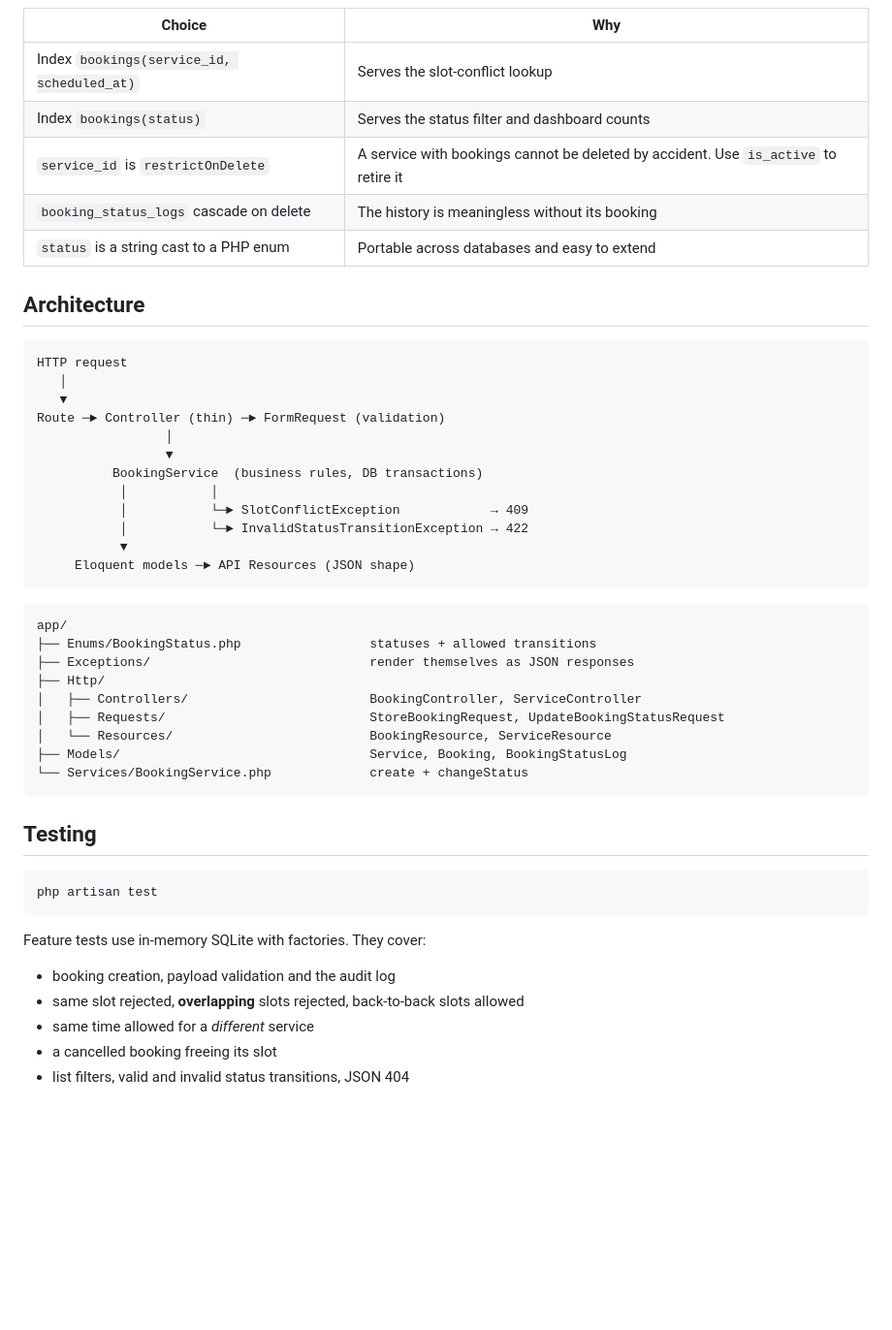
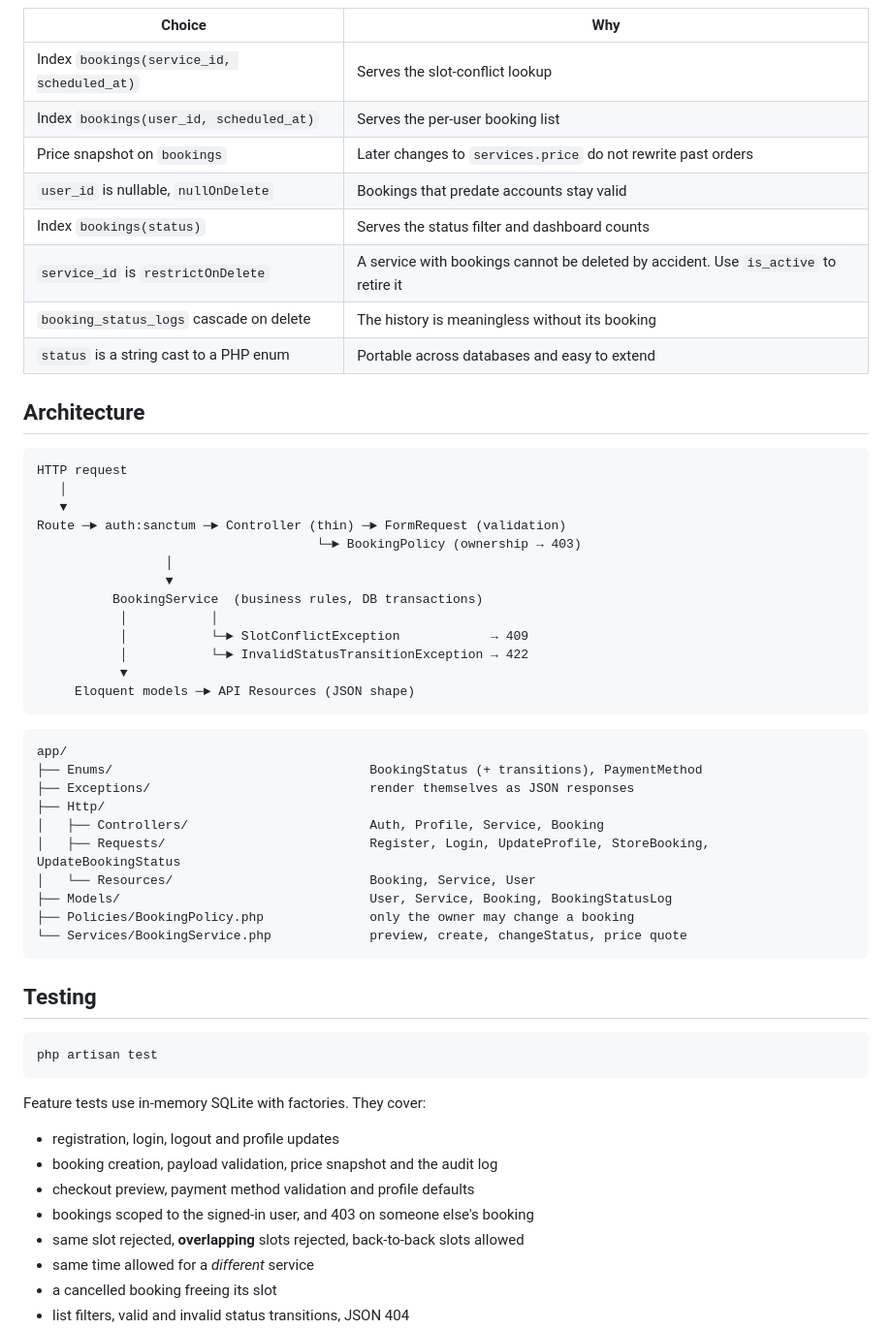
Before and after one commit to deXT-Sadman/hatkaj-api, a Markdown page: README.md, the part around one of its changes. Shown at 97% size. Rendered like a GitHub page; blank space fills up the shorter version.

````diff
--- a/README.md
+++ b/README.md
@@ -226,6 +259,9 @@ erDiagram
 | Choice | Why |
 |---|---|
 | Index `bookings(service_id, scheduled_at)` | Serves the slot-conflict lookup |
+| Index `bookings(user_id, scheduled_at)` | Serves the per-user booking list |
+| Price snapshot on `bookings` | Later changes to `services.price` do not rewrite past orders |
+| `user_id` is nullable, `nullOnDelete` | Bookings that predate accounts stay valid |
 | Index `bookings(status)` | Serves the status filter and dashboard counts |
 | `service_id` is `restrictOnDelete` | A service with bookings cannot be deleted by accident. Use `is_active` to retire it |
 | `booking_status_logs` cascade on delete | The history is meaningless without its booking |
@@ -237,7 +273,8 @@ erDiagram
 HTTP request
    │
    ▼
-Route ─► Controller (thin) ─► FormRequest (validation)
+Route ─► auth:sanctum ─► Controller (thin) ─► FormRequest (validation)
+                                     └─► BookingPolicy (ownership → 403)
                  │
                  ▼
           BookingService  (business rules, DB transactions)
@@ -250,14 +287,15 @@ Route ─► Controller (thin) ─► FormRequest (validation)
 
 ```
 app/
-├── Enums/BookingStatus.php                 statuses + allowed transitions
+├── Enums/                                  BookingStatus (+ transitions), PaymentMethod
 ├── Exceptions/                             render themselves as JSON responses
 ├── Http/
-│   ├── Controllers/                        BookingController, ServiceController
-│   ├── Requests/                           StoreBookingRequest, UpdateBookingStatusRequest
-│   └── Resources/                          BookingResource, ServiceResource
-├── Models/                                 Service, Booking, BookingStatusLog
-└── Services/BookingService.php             create + changeStatus
+│   ├── Controllers/                        Auth, Profile, Service, Booking
+│   ├── Requests/                           Register, Login, UpdateProfile, StoreBooking, UpdateBookingStatus
+│   └── Resources/                          Booking, Service, User
+├── Models/                                 User, Service, Booking, BookingStatusLog
+├── Policies/BookingPolicy.php              only the owner may change a booking
+└── Services/BookingService.php             preview, create, changeStatus, price quote
 ```
 
 ## Testing
@@ -267,7 +305,10 @@ php artisan test
 ```
 
 Feature tests use in-memory SQLite with factories. They cover:
-- booking creation, payload validation and the audit log
+- registration, login, logout and profile updates
+- booking creation, payload validation, price snapshot and the audit log
+- checkout preview, payment method validation and profile defaults
+- bookings scoped to the signed-in user, and 403 on someone else's booking
 - same slot rejected, **overlapping** slots rejected, back-to-back slots allowed
 - same time allowed for a *different* service
 - a cancelled booking freeing its slot
````
Also changed, not shown: other parts of README.md (+52 -16 lines), docs/screenshots/conflict.png, docs/screenshots/create-booking.png, docs/screenshots/tests.png, 1 other file.
